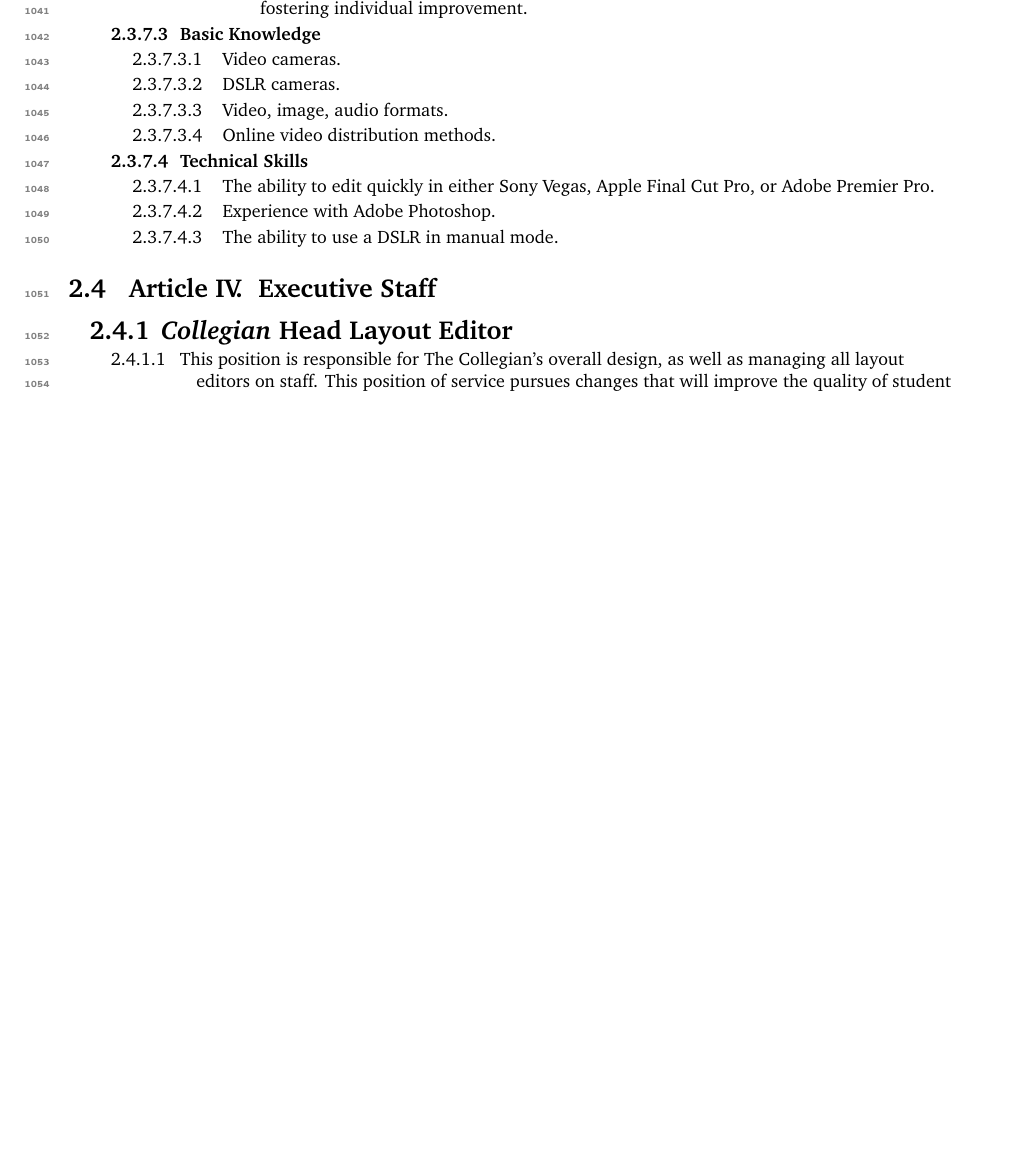
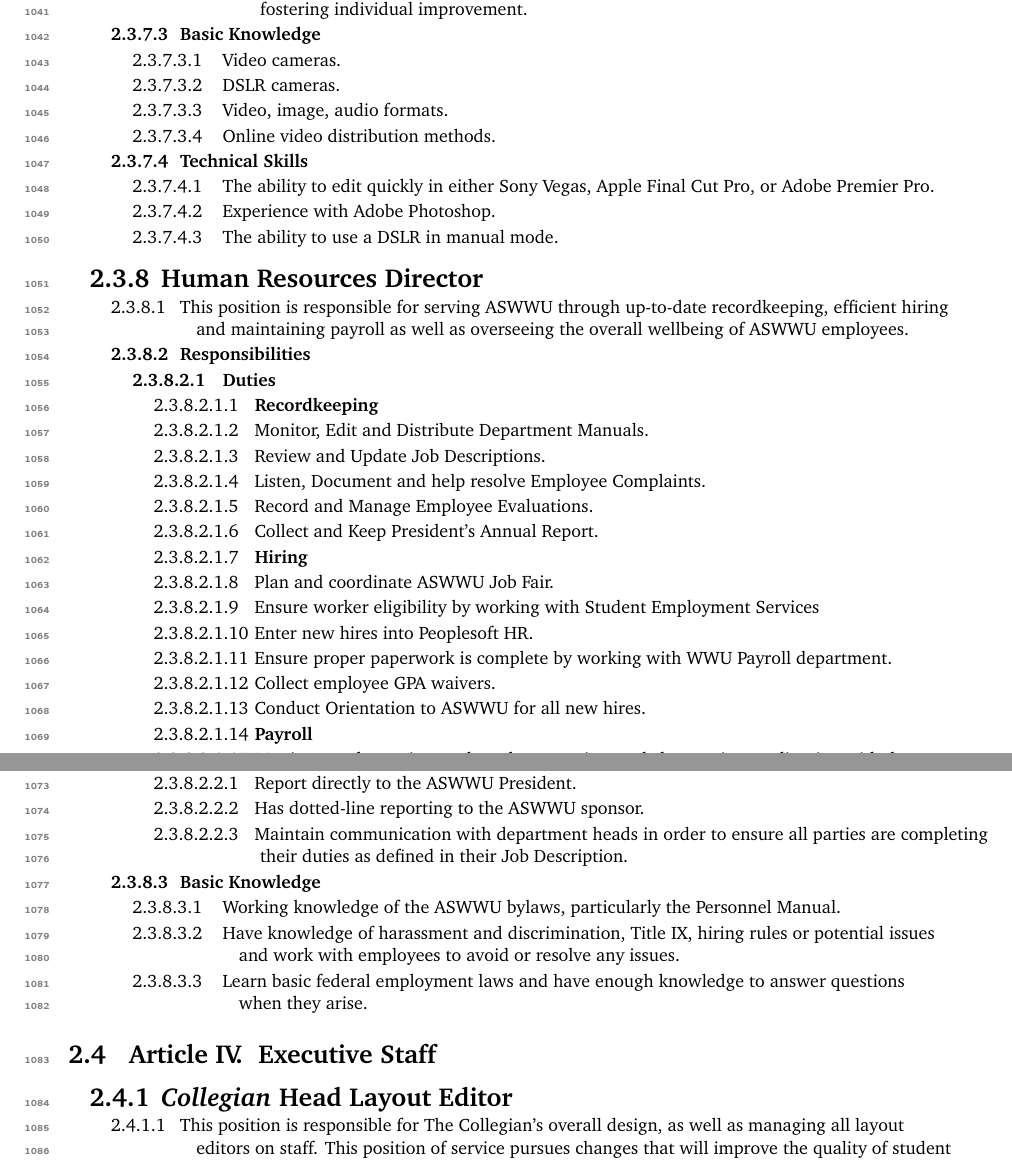
Before and after one commit to ASWWU-Parliamentarian/aswwu_govdocs, a LaTeX book (ASWWU_Personnel_Manual.tex): part of page 26 of 35 before the commit and two parts of pages 26 and 27 of 35 after it, the two joined at a grey line, cut so that both start at the same text, the shorter picture padded with empty space. Compiled offline with pdfLaTeX.

Commit message:
Senate 71.14 G.L. 10, Human Resources Director - Carston Haffner
Lucas hopes that adding a new HR position will help the ASWWU. He describes his vision of this position as follows:
“The Human Resources Director serves as liaison to and from ASWWU, the Walla Walla University Human Resources Department, and Payroll. This position ensures human resources policies, practices, and processes align with University, state, and federal policies and laws.”

```diff
--- a/ASWWU_Personnel_Manual.tex
+++ b/ASWWU_Personnel_Manual.tex
@@ -805,6 +805,34 @@
                 \paragraph Experience with Adobe Photoshop.
                 \paragraph The ability to use a DSLR in manual mode.
 
+        \section[Human Resources Director]
+            \subsection This position is responsible for serving ASWWU through up-to-date recordkeeping, efficient hiring and maintaining payroll as well as overseeing the overall wellbeing of ASWWU employees.
+            \subsection[Responsibilities]
+                \paragraph[Duties]
+                    \subparagraph[Recordkeeping]
+                        \subparagraph Monitor, Edit and Distribute Department Manuals.
+                        \subparagraph Review  and Update Job Descriptions.
+                        \subparagraph Listen, Document and help resolve Employee Complaints.
+                        \subparagraph Record and Manage Employee Evaluations.
+                        \subparagraph Collect and Keep President's Annual Report.
+                    \subparagraph[Hiring]
+                        \subparagraph Plan and coordinate ASWWU Job Fair.
+                        \subparagraph Ensure worker eligibility by working with Student Employment Services
+                        \subparagraph Enter new hires into Peoplesoft HR.
+                        \subparagraph Ensure proper paperwork is complete by working with WWU Payroll department.
+                        \subparagraph Collect employee GPA waivers.
+                        \subparagraph Conduct Orientation to ASWWU for all new hires.
+                    \subparagraph[Payroll]
+                        \subparagraph Monitor employee timecards and correct timecard changes in coordination with department head.
+                \paragraph[Communication]
+                    \subparagraph Report directly to the ASWWU President.
+                    \subparagraph Has dotted-line reporting to the ASWWU sponsor.
+                    \subparagraph Maintain communication with department heads in order to ensure all parties are completing their duties as defined in their Job Description.
+            \subsection[Basic Knowledge]
+                \paragraph Working knowledge of the ASWWU bylaws, particularly the Personnel Manual.
+                \paragraph Have knowledge of harassment and discrimination, Title IX, hiring rules or potential issues and work with employees to avoid or resolve any issues.
+                \paragraph Learn basic federal employment laws and have enough knowledge to answer questions when they arise.
+
     \article[Executive Staff]
 
     \section[\textit{Collegian} Head Layout Editor]
```
